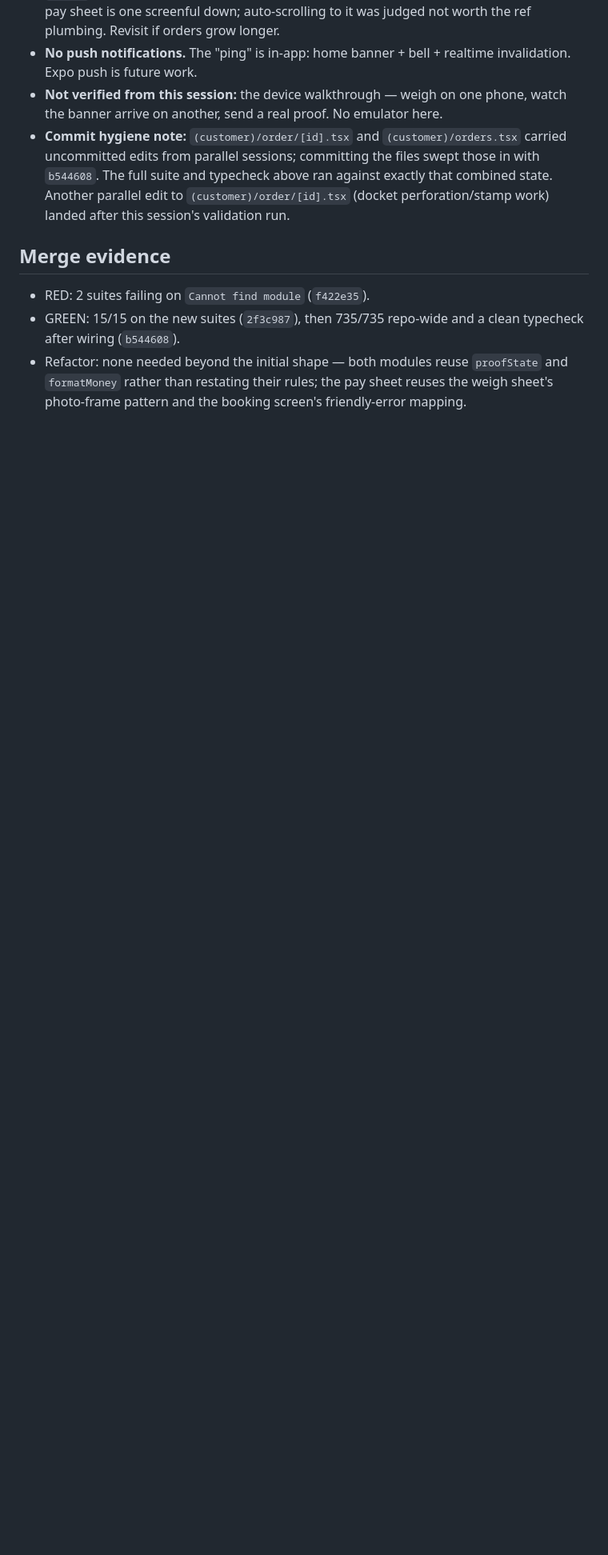
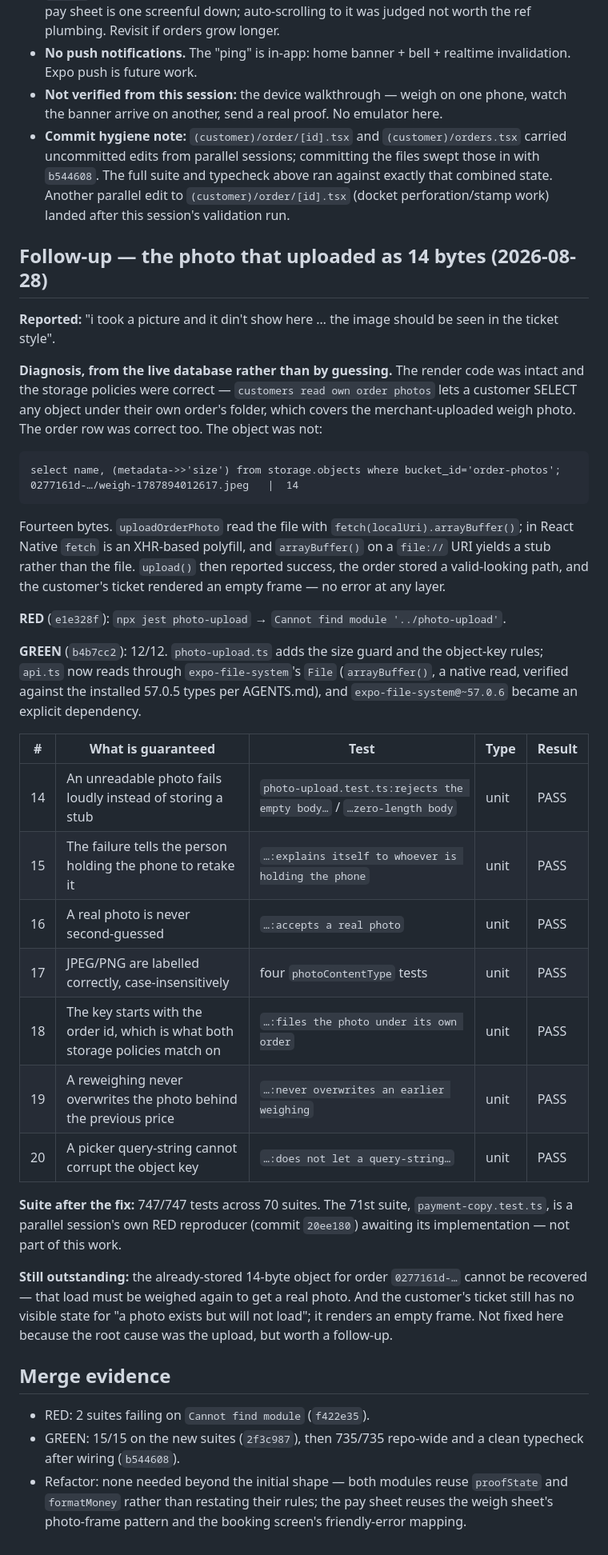
Before and after one commit to Solquia/milaundry, a Markdown page: docs/testing/verify-and-pay.tdd.md, the part around the change. Shown at 80% size. GitHub-like rendering; blank space fills up the shorter version.

Commit message:
docs: record the 14-byte photo upload defect and its fix
Co-Authored-By: Claude Opus 5 (1M context) <noreply@anthropic.com>

````diff
--- a/docs/testing/verify-and-pay.tdd.md
+++ b/docs/testing/verify-and-pay.tdd.md
@@ -110,6 +110,56 @@ Tests:       15 passed, 15 total
   edit to `(customer)/order/[id].tsx` (docket perforation/stamp work) landed
   after this session's validation run.
 
+## Follow-up — the photo that uploaded as 14 bytes (2026-08-28)
+
+**Reported:** "i took a picture and it din't show here … the image should be
+seen in the ticket style".
+
+**Diagnosis, from the live database rather than by guessing.** The render code
+was intact and the storage policies were correct — `customers read own order
+photos` lets a customer SELECT any object under their own order's folder, which
+covers the merchant-uploaded weigh photo. The order row was correct too. The
+object was not:
+
+```
+select name, (metadata->>'size') from storage.objects where bucket_id='order-photos';
+0277161d-…/weigh-1787894012617.jpeg   |  14
+```
+
+Fourteen bytes. `uploadOrderPhoto` read the file with
+`fetch(localUri).arrayBuffer()`; in React Native `fetch` is an XHR-based
+polyfill, and `arrayBuffer()` on a `file://` URI yields a stub rather than the
+file. `upload()` then reported success, the order stored a valid-looking path,
+and the customer's ticket rendered an empty frame — no error at any layer.
+
+**RED** (`e1e328f`): `npx jest photo-upload` →
+`Cannot find module '../photo-upload'`.
+
+**GREEN** (`b4b7cc2`): 12/12. `photo-upload.ts` adds the size guard and the
+object-key rules; `api.ts` now reads through `expo-file-system`'s `File`
+(`arrayBuffer()`, a native read, verified against the installed 57.0.5 types
+per AGENTS.md), and `expo-file-system@~57.0.6` became an explicit dependency.
+
+| # | What is guaranteed | Test | Type | Result |
+|---|---|---|---|---|
+| 14 | An unreadable photo fails loudly instead of storing a stub | `photo-upload.test.ts:rejects the empty body…` / `…zero-length body` | unit | PASS |
+| 15 | The failure tells the person holding the phone to retake it | `…:explains itself to whoever is holding the phone` | unit | PASS |
+| 16 | A real photo is never second-guessed | `…:accepts a real photo` | unit | PASS |
+| 17 | JPEG/PNG are labelled correctly, case-insensitively | four `photoContentType` tests | unit | PASS |
+| 18 | The key starts with the order id, which is what both storage policies match on | `…:files the photo under its own order` | unit | PASS |
+| 19 | A reweighing never overwrites the photo behind the previous price | `…:never overwrites an earlier weighing` | unit | PASS |
+| 20 | A picker query-string cannot corrupt the object key | `…:does not let a query-string…` | unit | PASS |
+
+**Suite after the fix:** 747/747 tests across 70 suites. The 71st suite,
+`payment-copy.test.ts`, is a parallel session's own RED reproducer (commit
+`20ee180`) awaiting its implementation — not part of this work.
+
+**Still outstanding:** the already-stored 14-byte object for order
+`0277161d-…` cannot be recovered — that load must be weighed again to get a
+real photo. And the customer's ticket still has no visible state for "a photo
+exists but will not load"; it renders an empty frame. Not fixed here because
+the root cause was the upload, but worth a follow-up.
+
 ## Merge evidence
 
 - RED: 2 suites failing on `Cannot find module` (`f422e35`).
````
